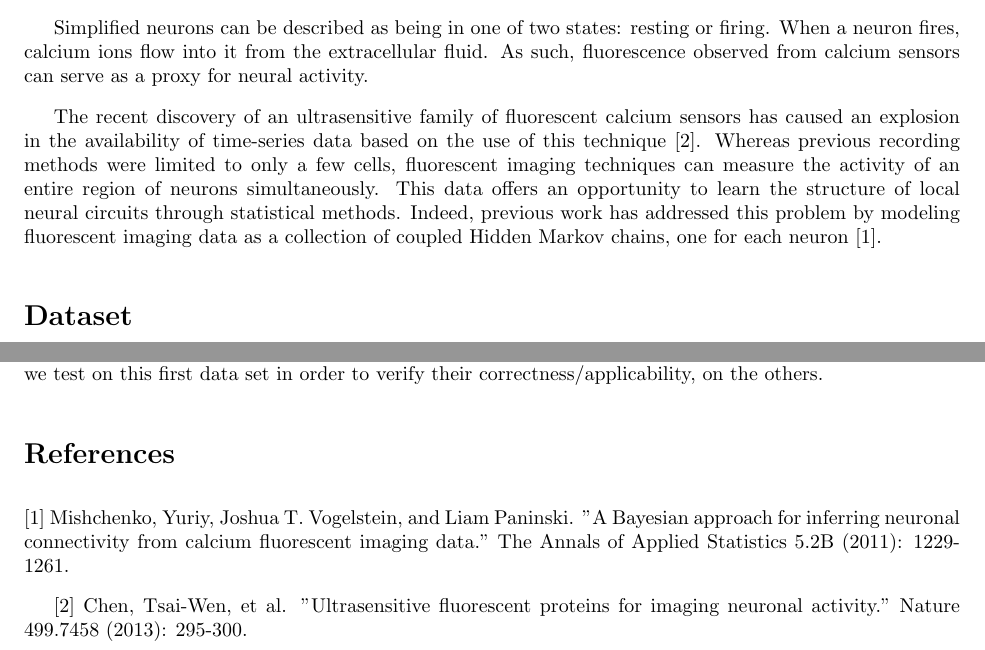
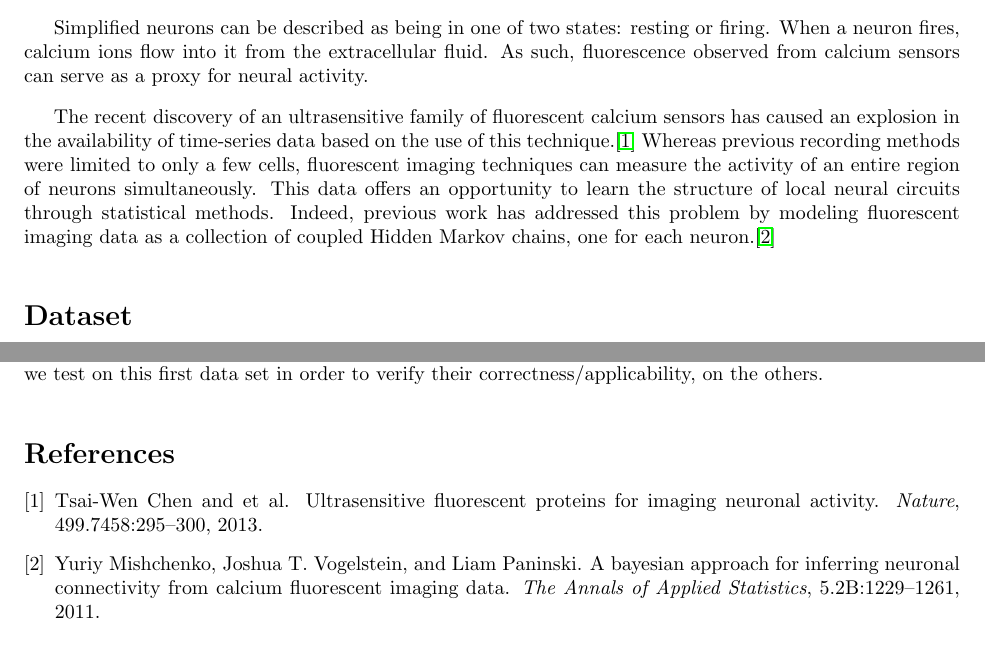
Before and after one commit to sbrookes/89_proj_report, a LaTeX document (report.tex, which reads bibliography.bib): two parts of pages 1 and 2 of 2, joined at a grey line, cut so that both start at the same text. Compiled offline with pdfLaTeX.

Commit message:
added bibliography to report

```diff
--- /dev/null
+++ b/bibliography.bib
@@ -0,0 +1,6 @@
+@article{mishchenko11,
+  author  = "Mishchenko, Yuriy and Vogelstein, Joshua T. and Paninski, Liam",
+  title   = "A Bayesian Approach for Inferring Neuronal Connectivity from Calcium Fluorescent Imaging Data",
+  journal = "The Annals of Applied Statistics",
+  year    = "2011",
+  volume  = "5.2B",
@@ -0,0 +12,6 @@
+  title   = "Ultrasensitive Fluorescent Proteins for Imaging Neuronal Activity",
+  journal = "Nature",
+  volume  = "499.7458",
+  year    = "2013",
+  pages   = "295-300",
+}
--- a/report.tex
+++ b/report.tex
@@ -33,14 +33,28 @@ The brain is structured such that local networks of neurons can perform
 distinct, modular, tasks. For example, the ectorhinal cortex is known to
 receive the majority of its input from visual sensory areas and is involved
 in visual memory and object recognition. However, the network structure is
-not well understood. Training an animal to
-recognize certain images, such as through visual paired-associate learning, might also affect the network dynamics. In particular,
-one might hypothesize that this training could cause neurons to
-become tuned to images that the mouse has seen before, but not others. That is, the activity of neurons would be well correlated with stimuli used during training. Yet, this relationship hasn't been explored. \par
+not well understood. Training an animal to recognize certain images, such as
+through visual paired-associate learning, might also affect the network
+dynamics. In particular, one might hypothesize that this training could cause
+neurons to become tuned to images that the mouse has seen before, but not
+others. That is, the activity of neurons would be well correlated with
+stimuli used during training. Yet, this relationship hasn't been
+explored. \par
 
-Simplified neurons can be described as being in one of two states: resting or firing. When a neuron fires, calcium ions flow into it from the extracellular fluid. As such, fluorescence observed from calcium sensors can serve as a proxy for neural activity. \par
+Simplified neurons can be described as being in one of two states: resting or
+firing. When a neuron fires, calcium ions flow into it from the extracellular
+fluid. As such, fluorescence observed from calcium sensors can serve as a
+proxy for neural activity. \par
 
-The recent discovery of an ultrasensitive family of fluorescent calcium sensors has caused an explosion in the availability of time-series data based on the use of this technique [2]. Whereas previous recording methods were limited to only a few cells, fluorescent imaging techniques can measure the activity of an entire region of neurons simultaneously. This data offers an opportunity to learn the structure of local neural circuits through statistical methods. Indeed, previous work has addressed this problem by modeling fluorescent imaging data as a collection of coupled Hidden Markov chains, one for each neuron [1]. \par
+The recent discovery of an ultrasensitive family of fluorescent calcium
+sensors has caused an explosion in the availability of time-series data based
+on the use of this technique.\cite{chen13} Whereas previous recording methods
+were limited to only a few cells, fluorescent imaging techniques can measure
+the activity of an entire region of neurons simultaneously. This data offers
+an opportunity to learn the structure of local neural circuits through
+statistical methods. Indeed, previous work has addressed this problem by
+modeling fluorescent imaging data as a collection of coupled Hidden Markov
+chains, one for each neuron.\cite{mishchenko11} \par
 
 %%%%%%%%%%%%%%%%%%%%%%%%%%%%%%%%%   DATASET    %%%%%%%%%%%%%%%%%%%%%%%%%%%%%%%%
 \section*{Dataset}
@@ -73,9 +87,12 @@ expectation. To clarify, we plan on using the same methods that we test on
 this first data set in order to verify their correctness/applicability, on the
 others. \par
 
-\section*{References}
-[1] Mishchenko, Yuriy, Joshua T. Vogelstein, and Liam Paninski. "A Bayesian approach for inferring neuronal connectivity from calcium fluorescent imaging data." The Annals of Applied Statistics 5.2B (2011): 1229-1261.
+\bibliographystyle{plain}
+\bibliography{bibliography}
 
-[2] Chen, Tsai-Wen, et al. "Ultrasensitive fluorescent proteins for imaging neuronal activity." Nature 499.7458 (2013): 295-300.
+%\section*{References}
+%[1] Mishchenko, Yuriy, Joshua T. Vogelstein, and Liam Paninski. "A Bayesian approach for inferring neuronal connectivity from calcium fluorescent imaging data." The Annals of Applied Statistics 5.2B (2011): 1229-1261.
+
+%[2] Chen, Tsai-Wen, et al. "Ultrasensitive fluorescent proteins for imaging neuronal activity." Nature 499.7458 (2013): 295-300.
 
 \end{document}
```
Also changed, not shown: report.bbl (added), report.pdf, bibliography.bib (5 more changed lines), 4 other files.
